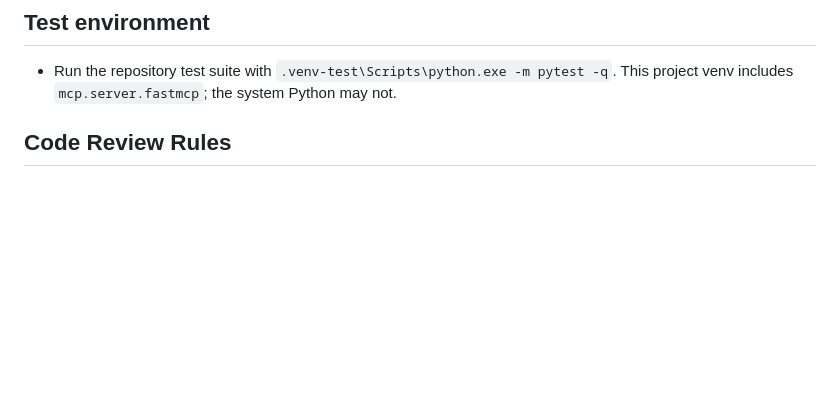
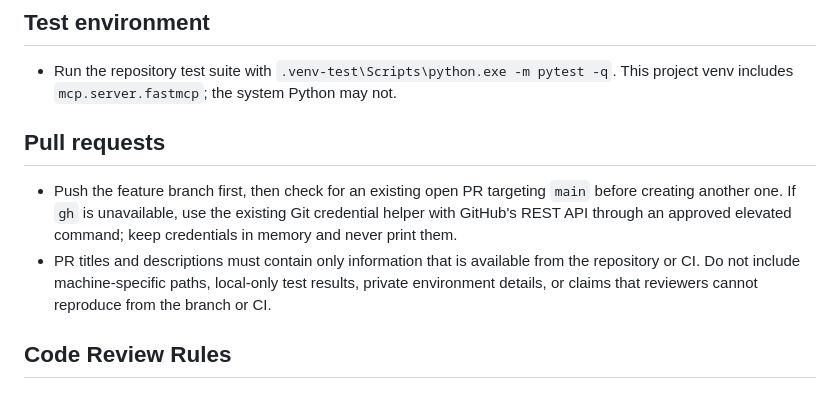
Before and after one commit to drelymk/mod_viewer, a Markdown page: AGENTS.md, the part around the change. Rendered like a GitHub page; blank space fills up the shorter version.

Commit message:
Document PR workflow and description boundaries

```diff
--- a/AGENTS.md
+++ b/AGENTS.md
@@ -7,6 +7,11 @@ Keep deterministic formatting, lint, and other mechanical checks in CI. Code rev
 ## Test environment
 
 - Run the repository test suite with `.venv-test\Scripts\python.exe -m pytest -q`. This project venv includes `mcp.server.fastmcp`; the system Python may not.
+
+## Pull requests
+
+- Push the feature branch first, then check for an existing open PR targeting `main` before creating another one. If `gh` is unavailable, use the existing Git credential helper with GitHub's REST API through an approved elevated command; keep credentials in memory and never print them.
+- PR titles and descriptions must contain only information that is available from the repository or CI. Do not include machine-specific paths, local-only test results, private environment details, or claims that reviewers cannot reproduce from the branch or CI.
 
 ## Code Review Rules
 
```
